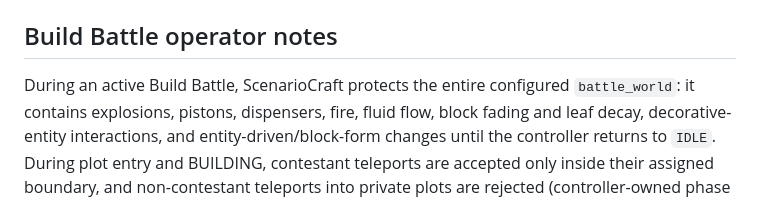
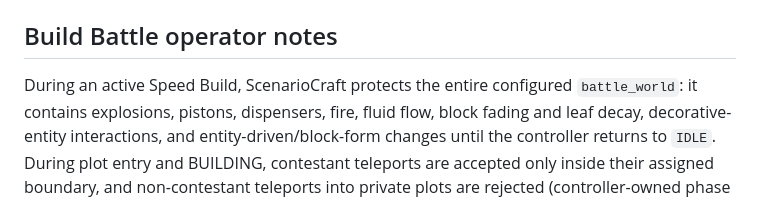
Before and after one commit to agorokh/scenariocraft, a Markdown page: README.md, the part around the change. Rendered like a GitHub page.

```diff
--- a/README.md
+++ b/README.md
@@ -40,7 +40,7 @@ The plugin jar is written to `build/libs/`.
 
 ## Build Battle operator notes
 
-During an active Build Battle, ScenarioCraft protects the entire configured
+During an active Speed Build, ScenarioCraft protects the entire configured
 `battle_world`: it contains explosions, pistons, dispensers, fire, fluid flow, block fading
 and leaf decay, decorative-entity interactions, and entity-driven/block-form changes until
 the controller returns to `IDLE`.
```
